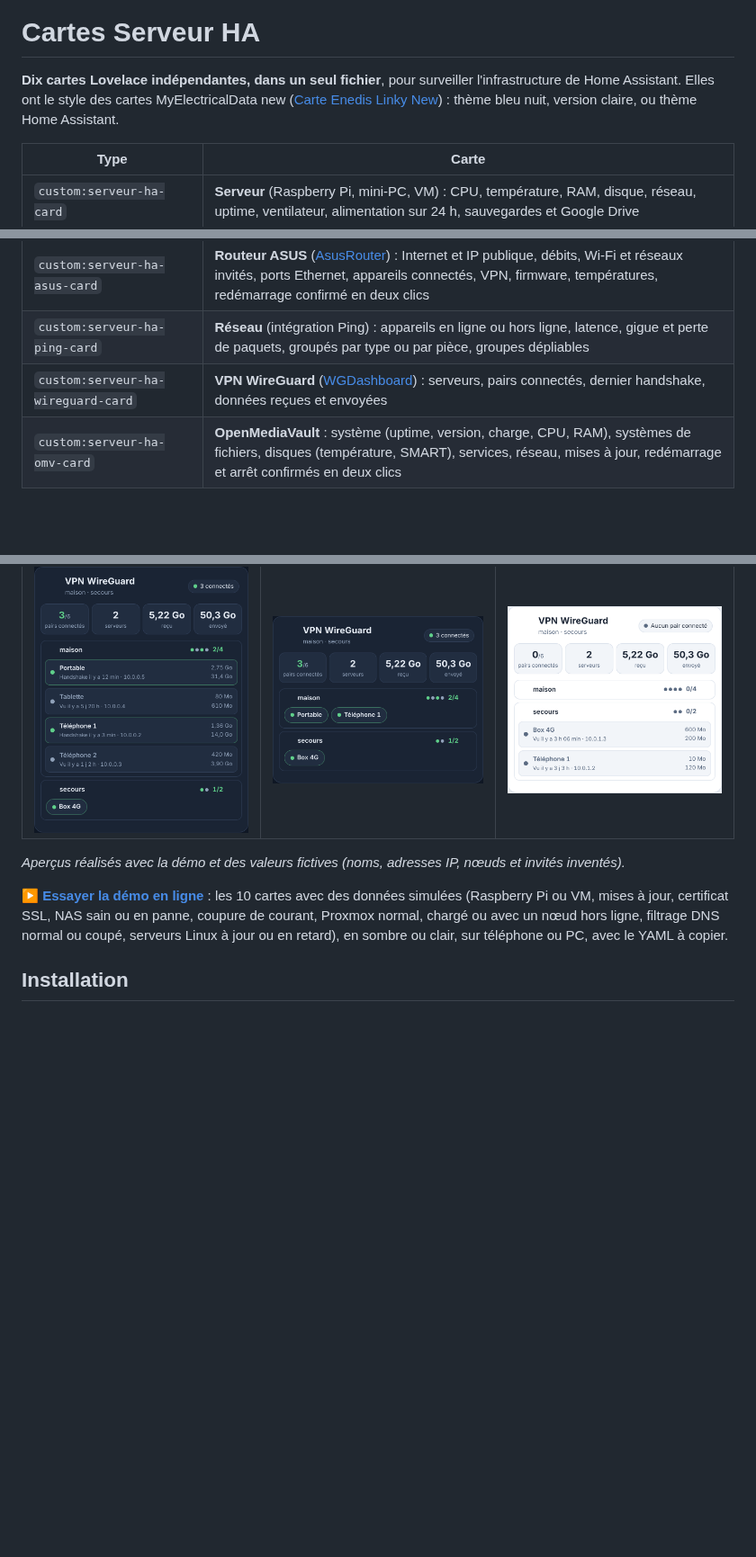
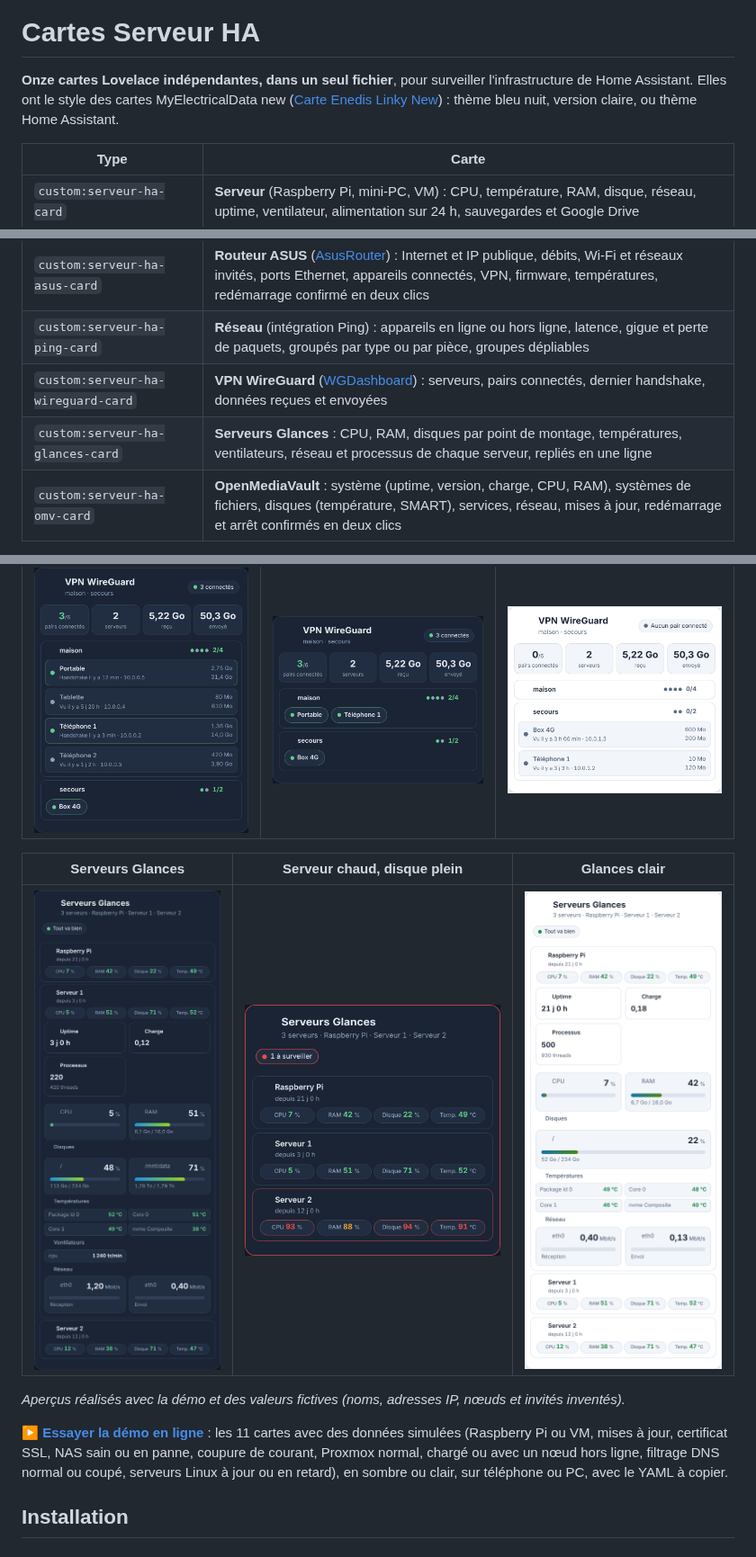
Before and after one commit to Marlboro62/serveur-ha-card, a Markdown page: README.md, 3 parts joined by grey strips. Shown at 90% size. GitHub-like rendering; pictures changed too: images/glances-alerte.png (added), images/glances-clair.png (added), images/glances.png (added); blank space fills up the shorter version.

```diff
--- a/README.md
+++ b/README.md
@@ -28,7 +28,7 @@
 
 # Cartes Serveur HA
 
-**Dix cartes Lovelace indépendantes, dans un seul fichier**, pour surveiller l'infrastructure de Home Assistant. Elles ont le style des cartes MyElectricalData new ([Carte Enedis Linky New](https://github.com/Marlboro62/content-card-linky-new)) : thème bleu nuit, version claire, ou thème Home Assistant.
+**Onze cartes Lovelace indépendantes, dans un seul fichier**, pour surveiller l'infrastructure de Home Assistant. Elles ont le style des cartes MyElectricalData new ([Carte Enedis Linky New](https://github.com/Marlboro62/content-card-linky-new)) : thème bleu nuit, version claire, ou thème Home Assistant.
 
 | Type | Carte |
 | --- | --- |
@@ -41,6 +41,7 @@
 | `custom:serveur-ha-asus-card` | **Routeur ASUS** ([AsusRouter](https://github.com/Vaskivskyi/ha-asusrouter)) : Internet et IP publique, débits, Wi-Fi et réseaux invités, ports Ethernet, appareils connectés, VPN, firmware, températures, redémarrage confirmé en deux clics |
 | `custom:serveur-ha-ping-card` | **Réseau** (intégration Ping) : appareils en ligne ou hors ligne, latence, gigue et perte de paquets, groupés par type ou par pièce, groupes dépliables |
 | `custom:serveur-ha-wireguard-card` | **VPN WireGuard** ([WGDashboard](https://github.com/donaldzou/WGDashboard)) : serveurs, pairs connectés, dernier handshake, données reçues et envoyées |
+| `custom:serveur-ha-glances-card` | **Serveurs Glances** : CPU, RAM, disques par point de montage, températures, ventilateurs, réseau et processus de chaque serveur, repliés en une ligne |
 | `custom:serveur-ha-omv-card` | **OpenMediaVault** : système (uptime, version, charge, CPU, RAM), systèmes de fichiers, disques (température, SMART), services, réseau, mises à jour, redémarrage et arrêt confirmés en deux clics |
 
 **Pare-feu OPNsense** : la carte a son propre dépôt, [Carte OPNsense](https://github.com/Marlboro62/opnsense-card) (`custom:opnsense-card`).
@@ -85,9 +86,13 @@
 | --- | --- | --- |
 | <img src="https://raw.githubusercontent.com/Marlboro62/serveur-ha-card/main/images/wireguard.png" alt="VPN WireGuard" width="300"> | <img src="https://raw.githubusercontent.com/Marlboro62/serveur-ha-card/main/images/wireguard-replie.png" alt="VPN WireGuard replié" width="300"> | <img src="https://raw.githubusercontent.com/Marlboro62/serveur-ha-card/main/images/wireguard-clair.png" alt="VPN WireGuard clair" width="300"> |
 
+| Serveurs Glances | Serveur chaud, disque plein | Glances clair |
+| --- | --- | --- |
+| <img src="https://raw.githubusercontent.com/Marlboro62/serveur-ha-card/main/images/glances.png" alt="Serveurs Glances" width="300"> | <img src="https://raw.githubusercontent.com/Marlboro62/serveur-ha-card/main/images/glances-alerte.png" alt="Serveurs Glances en alerte" width="300"> | <img src="https://raw.githubusercontent.com/Marlboro62/serveur-ha-card/main/images/glances-clair.png" alt="Serveurs Glances clair" width="300"> |
+
 *Aperçus réalisés avec la démo et des valeurs fictives (noms, adresses IP, nœuds et invités inventés).*
 
-**[▶ Essayer la démo en ligne](https://marlboro62.github.io/serveur-ha-card/docs/demo.html)** : les 10 cartes avec des données simulées (Raspberry Pi ou VM, mises à jour, certificat SSL, NAS sain ou en panne, coupure de courant, Proxmox normal, chargé ou avec un nœud hors ligne, filtrage DNS normal ou coupé, serveurs Linux à jour ou en retard), en sombre ou clair, sur téléphone ou PC, avec le YAML à copier.
+**[▶ Essayer la démo en ligne](https://marlboro62.github.io/serveur-ha-card/docs/demo.html)** : les 11 cartes avec des données simulées (Raspberry Pi ou VM, mises à jour, certificat SSL, NAS sain ou en panne, coupure de courant, Proxmox normal, chargé ou avec un nœud hors ligne, filtrage DNS normal ou coupé, serveurs Linux à jour ou en retard), en sombre ou clair, sur téléphone ou PC, avec le YAML à copier.
 
 ## Installation
 
```
Also changed, not shown: other parts of README.md (+20 -0 lines), 2 other files.
